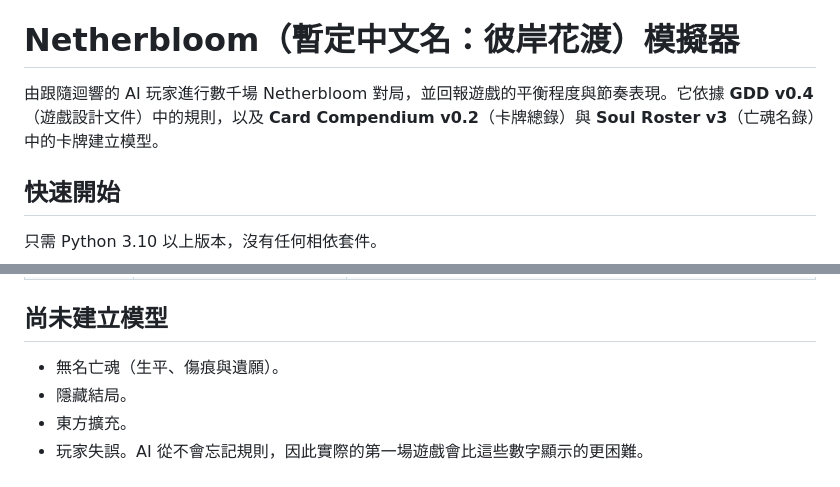
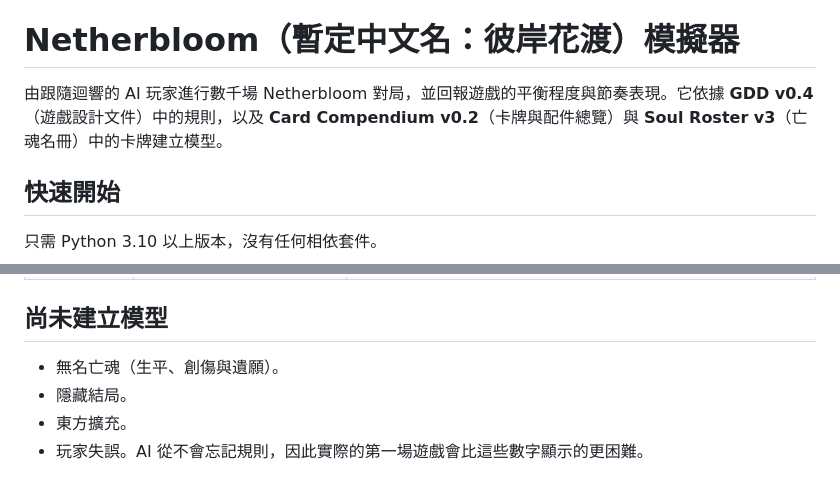
Before and after one commit to Ralph-Liu-Hub/Boardgame-Netherbloom, a Markdown page: simulator/README.zh-TW.md, 2 parts joined by grey strips. Rendered like a GitHub page.

```diff
--- a/simulator/README.zh-TW.md
+++ b/simulator/README.zh-TW.md
@@ -2,7 +2,7 @@
 
 # Netherbloom（暫定中文名：彼岸花渡）模擬器
 
-由跟隨迴響的 AI 玩家進行數千場 Netherbloom 對局，並回報遊戲的平衡程度與節奏表現。它依據 **GDD v0.4**（遊戲設計文件）中的規則，以及 **Card Compendium v0.2**（卡牌總錄）與 **Soul Roster v3**（亡魂名錄）中的卡牌建立模型。
+由跟隨迴響的 AI 玩家進行數千場 Netherbloom 對局，並回報遊戲的平衡程度與節奏表現。它依據 **GDD v0.4**（遊戲設計文件）中的規則，以及 **Card Compendium v0.2**（卡牌與配件總覽）與 **Soul Roster v3**（亡魂名冊）中的卡牌建立模型。
 
 ## 快速開始
 
@@ -72,7 +72,7 @@ print(fmt(run_batch(500, players=4, lantern=3, soul="open", hand=4)))
 
 ## 尚未建立模型
 
-- 無名亡魂（生平、傷痕與遺願）。
+- 無名亡魂（生平、創傷與遺願）。
 - 隱藏結局。
 - 東方擴充。
 - 玩家失誤。AI 從不會忘記規則，因此實際的第一場遊戲會比這些數字顯示的更困難。
```
Also changed, not shown: simulator/reports/balance_report.zh-TW.md (+8 -8 lines).
